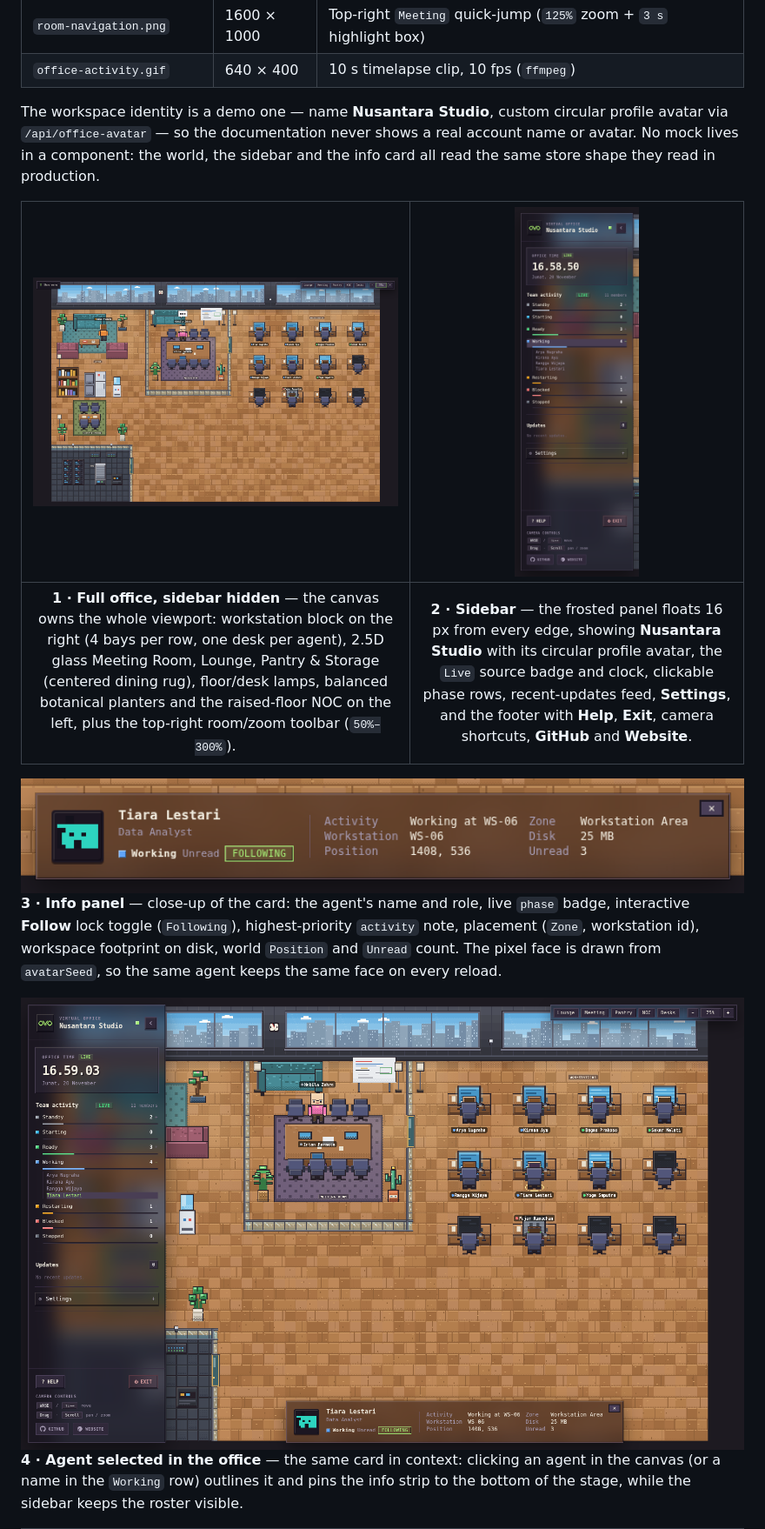
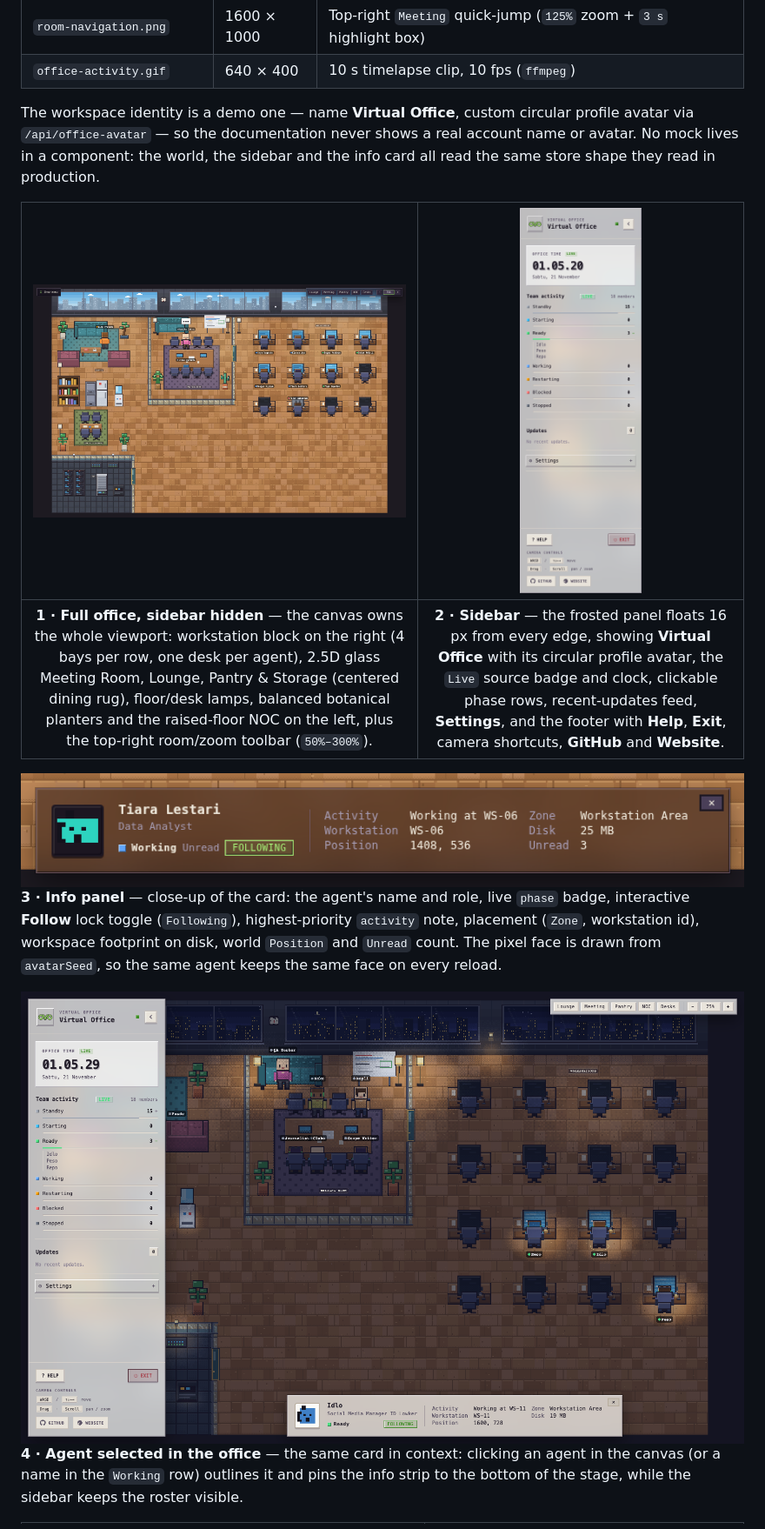
Before and after one commit to abewisnu/openbot-virtual-office, a Markdown page: README.md, the part around the change. Shown at 87% size. GitHub-like rendering; pictures changed too: docs/assets/agent-panel.png, docs/assets/sidebar.png.

Commit message:
docs: regenerate screenshots with Virtual Office profile, drop Nusantara Studio

```diff
--- a/README.md
+++ b/README.md
@@ -91,14 +91,14 @@ crops; the rest are full **1600 × 1000** captures across Day, Dusk, and Night a
 | `office-activity.gif` | 640 × 400 | 10 s timelapse clip, 10 fps (`ffmpeg`) |
 
 The workspace identity is
-a demo one — name **Nusantara Studio**, custom circular profile avatar via `/api/office-avatar` — so
+a demo one — name **Virtual Office**, custom circular profile avatar via `/api/office-avatar` — so
 the documentation never shows a real account name or avatar. No mock lives in a component: the
 world, the sidebar and the info card all read the same store shape they read in production.
 
 <!-- Side-by-side on GitHub, stacked on narrow screens: two cells, one image each. -->
 | <img src="docs/assets/office-overview.png" alt="Full office canvas with the sidebar hidden" width="100%"> | <img src="docs/assets/sidebar.png" alt="Floating sidebar with the team activity list" width="40%"> |
 |:--:|:--:|
-| **1 · Full office, sidebar hidden** — the canvas owns the whole viewport: workstation block on the right (4 bays per row, one desk per agent), 2.5D glass Meeting Room, Lounge, Pantry & Storage (centered dining rug), floor/desk lamps, balanced botanical planters and the raised-floor NOC on the left, plus the top-right room/zoom toolbar (`50%–300%`). | **2 · Sidebar** — the frosted panel floats 16 px from every edge, showing **Nusantara Studio** with its circular profile avatar, the `Live` source badge and clock, clickable phase rows, recent-updates feed, **Settings**, and the footer with **Help**, **Exit**, camera shortcuts, **GitHub** and **Website**. |
+| **1 · Full office, sidebar hidden** — the canvas owns the whole viewport: workstation block on the right (4 bays per row, one desk per agent), 2.5D glass Meeting Room, Lounge, Pantry & Storage (centered dining rug), floor/desk lamps, balanced botanical planters and the raised-floor NOC on the left, plus the top-right room/zoom toolbar (`50%–300%`). | **2 · Sidebar** — the frosted panel floats 16 px from every edge, showing **Virtual Office** with its circular profile avatar, the `Live` source badge and clock, clickable phase rows, recent-updates feed, **Settings**, and the footer with **Help**, **Exit**, camera shortcuts, **GitHub** and **Website**. |
 
 <img src="docs/assets/info-panel.png" alt="Info panel for the selected agent" width="100%">
 
```
Also changed, not shown: docs/assets/settings-customization.png, 1 other file.
